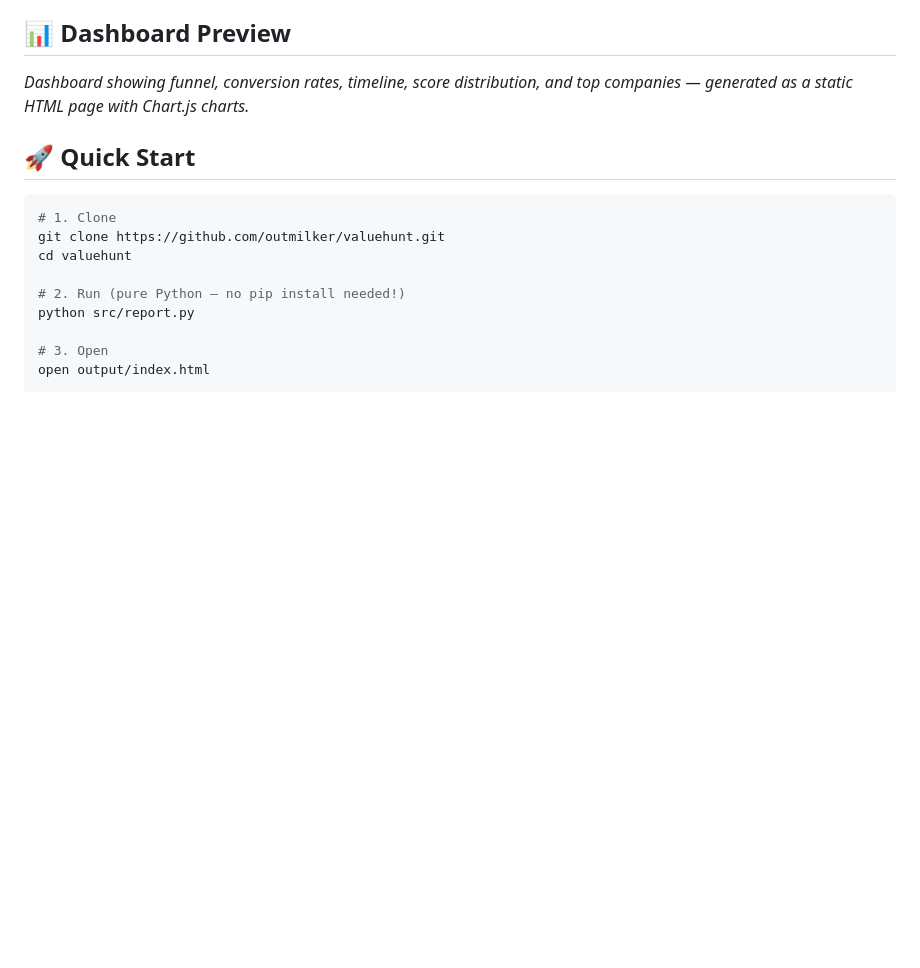
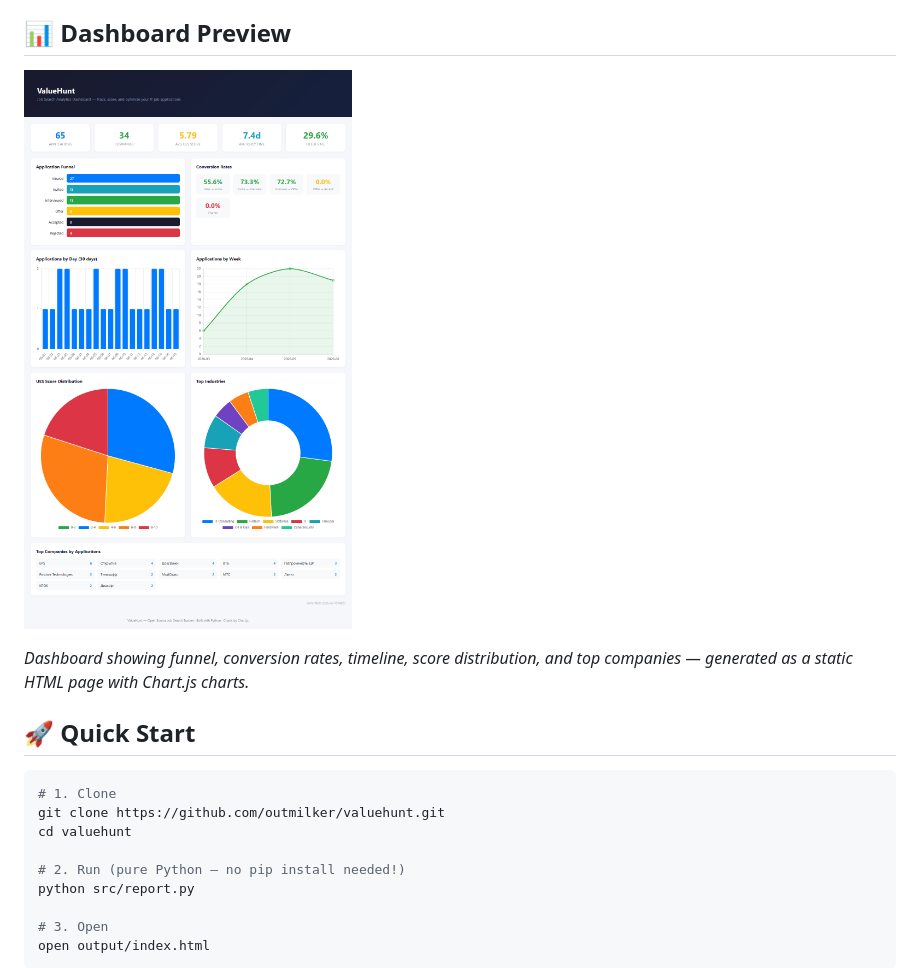
Before and after one commit to outmilker1978/valuehunt, a Markdown page: README.md, the part around the change. Rendered like a GitHub page; pictures changed too: docs/dashboard-preview.png (added); blank space fills up the shorter version.

Commit message:
Add real dashboard screenshot to README

```diff
--- a/README.md
+++ b/README.md
@@ -19,6 +19,8 @@ Track your IT job applications, measure funnel conversion, score vacancies with
 - **Zero Dependencies** — Pure Python stdlib + Chart.js (CDN)
 
 ## 📊 Dashboard Preview
+
+![ValueHunt Dashboard](docs/dashboard-preview.png)
 
 *Dashboard showing funnel, conversion rates, timeline, score distribution, and top companies — generated as a static HTML page with Chart.js charts.*
 
```
